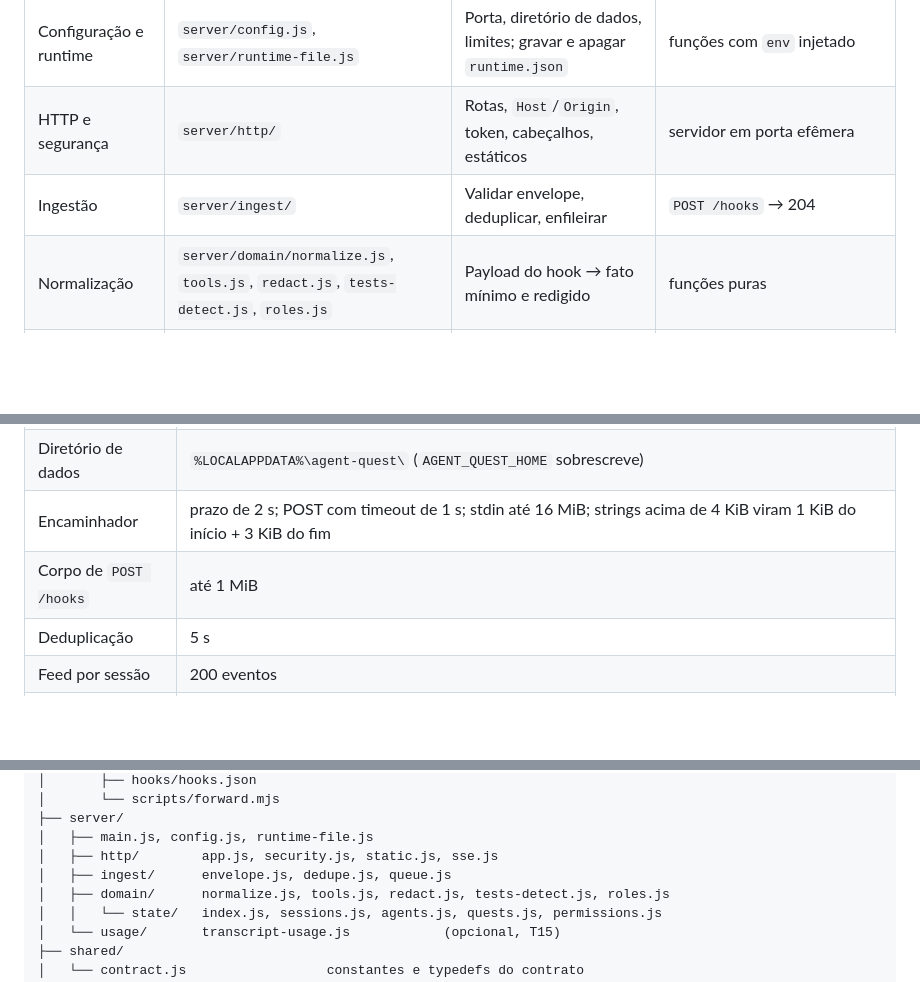
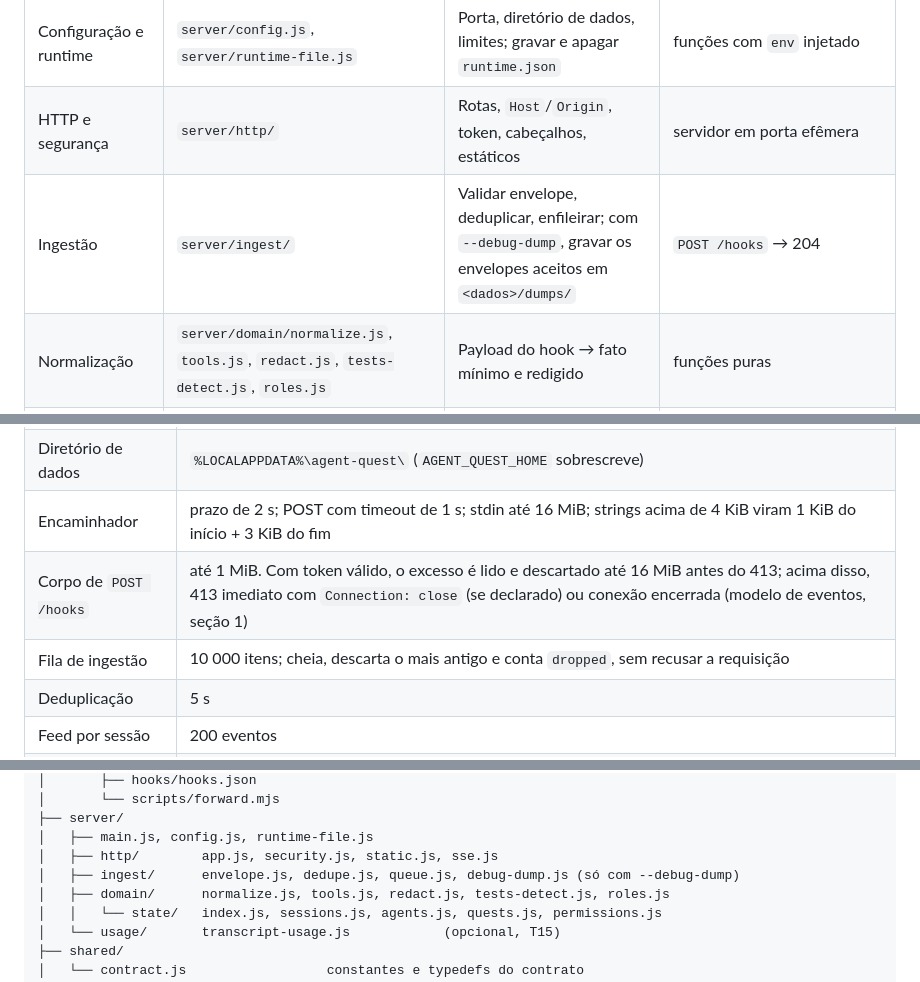
Before and after one commit to victorgabriel08fs/agent-quest, a Markdown page: docs/arquitetura/visao-geral.md, 3 parts joined by grey strips. Rendered like a GitHub page; blank space fills up the shorter version.

```diff
--- a/docs/arquitetura/visao-geral.md
+++ b/docs/arquitetura/visao-geral.md
@@ -42,7 +42,7 @@ Meta: evento no painel em menos de 300 ms, dos quais cerca de 60 ms são o iníc
 | Encaminhador | `capture/plugins/agent-quest/scripts/forward.mjs` | stdin → envelope v1 → POST; nunca imprime; sai 0; prazo de 2 s | processo filho: stdin + variáveis de ambiente → requisição HTTP |
 | Configuração e runtime | `server/config.js`, `server/runtime-file.js` | Porta, diretório de dados, limites; gravar e apagar `runtime.json` | funções com `env` injetado |
 | HTTP e segurança | `server/http/` | Rotas, `Host`/`Origin`, token, cabeçalhos, estáticos | servidor em porta efêmera |
-| Ingestão | `server/ingest/` | Validar envelope, deduplicar, enfileirar | `POST /hooks` → 204 |
+| Ingestão | `server/ingest/` | Validar envelope, deduplicar, enfileirar; com `--debug-dump`, gravar os envelopes aceitos em `<dados>/dumps/` | `POST /hooks` → 204 |
 | Normalização | `server/domain/normalize.js`, `tools.js`, `redact.js`, `tests-detect.js`, `roles.js` | Payload do hook → fato mínimo e redigido | funções puras |
 | Estado | `server/domain/state/` | Sessões, agentes, tickets, etapas, aprovações, bugs, saúde; emite eventos canônicos | `apply(state, fact, now)` e `tick(state, now)`, determinísticas |
 | Tempo real | `server/http/sse.js` | `hello`, `snapshot`, `update`, retomada por `Last-Event-ID` | cliente SSE de teste |
@@ -117,7 +117,8 @@ export function removeSession(store, sessionId) {}
 | Porta | 47821 (`--port`, `AGENT_QUEST_PORT` ou `config.json`). Aceita 0 (porta livre escolhida pelo sistema, usada nos testes) ou um inteiro de 1024 a 65535; de 1 a 1023, ou valor que não seja inteiro, o servidor sai com erro claro. O `runtime.json` sempre grava a porta real em uso, nunca 0, porque o encaminhador só aceita de 1024 a 65535 (T4) |
 | Diretório de dados | `%LOCALAPPDATA%\agent-quest\` (`AGENT_QUEST_HOME` sobrescreve) |
 | Encaminhador | prazo de 2 s; POST com timeout de 1 s; stdin até 16 MiB; strings acima de 4 KiB viram 1 KiB do início + 3 KiB do fim |
-| Corpo de `POST /hooks` | até 1 MiB |
+| Corpo de `POST /hooks` | até 1 MiB. Com token válido, o excesso é lido e descartado até 16 MiB antes do 413; acima disso, 413 imediato com `Connection: close` (se declarado) ou conexão encerrada (modelo de eventos, seção 1) |
+| Fila de ingestão | 10 000 itens; cheia, descarta o mais antigo e conta `dropped`, sem recusar a requisição |
 | Deduplicação | 5 s |
 | Feed por sessão | 200 eventos |
 | Buffer de retomada SSE | 1000 atualizações |
@@ -147,7 +148,7 @@ agents-quest/
 ├── server/
 │   ├── main.js, config.js, runtime-file.js
 │   ├── http/        app.js, security.js, static.js, sse.js
-│   ├── ingest/      envelope.js, dedupe.js, queue.js
+│   ├── ingest/      envelope.js, dedupe.js, queue.js, debug-dump.js (só com --debug-dump)
 │   ├── domain/      normalize.js, tools.js, redact.js, tests-detect.js, roles.js
 │   │   └── state/   index.js, sessions.js, agents.js, quests.js, permissions.js
 │   └── usage/       transcript-usage.js            (opcional, T15)
```
Also changed, not shown: docs/arquitetura/modelo-de-eventos.md (+8 -1 lines), docs/plano/v1.md (+3 -1 lines).
